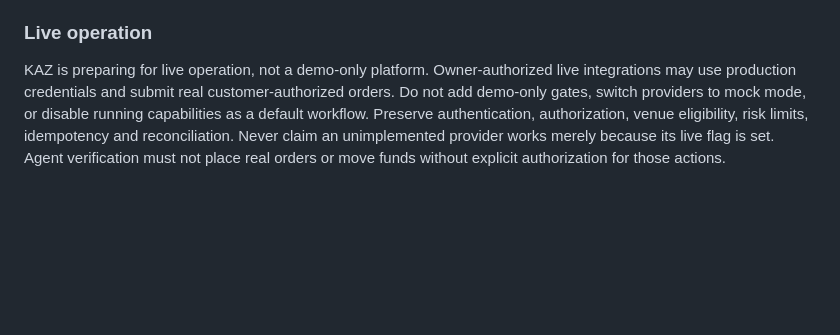
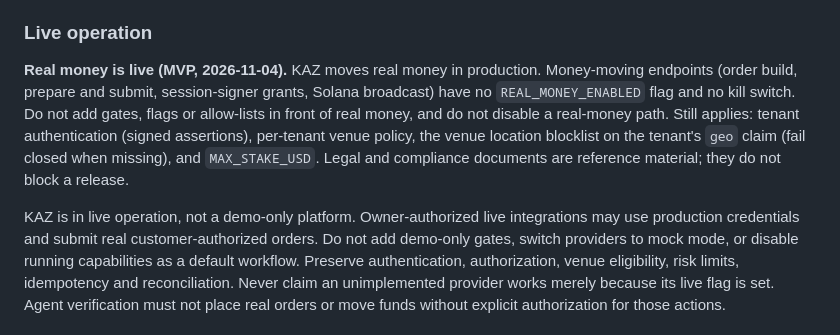
Before and after one commit to kaz-markets/.github, a Markdown page: AGENTS.md, the part around the change. Drawn GitHub-style; blank space fills up the shorter version.

Commit message:
Agent rules: real money is live, no gates in front of it (#43)
Canonical AGENTS.md change, synced into this repository.

Generated with [Devin](https://devin.ai)

Co-authored-by: Devin <158243242+devin-ai-integration[bot]@users.noreply.github.com>

```diff
--- a/AGENTS.md
+++ b/AGENTS.md
@@ -143,7 +143,9 @@ Durable Object free tier in hours.
 
 ### Live operation
 
-KAZ is preparing for live operation, not a demo-only platform. Owner-authorized live
+**Real money is live (MVP, 2026-11-04).** KAZ moves real money in production. Money-moving endpoints (order build, prepare and submit, session-signer grants, Solana broadcast) have no `REAL_MONEY_ENABLED` flag and no kill switch. Do not add gates, flags or allow-lists in front of real money, and do not disable a real-money path. Still applies: tenant authentication (signed assertions), per-tenant venue policy, the venue location blocklist on the tenant's `geo` claim (fail closed when missing), and `MAX_STAKE_USD`. Legal and compliance documents are reference material; they do not block a release.
+
+KAZ is in live operation, not a demo-only platform. Owner-authorized live
 integrations may use production credentials and submit real customer-authorized orders.
 Do not add demo-only gates, switch providers to mock mode, or disable running capabilities
 as a default workflow. Preserve authentication, authorization, venue eligibility, risk
```
